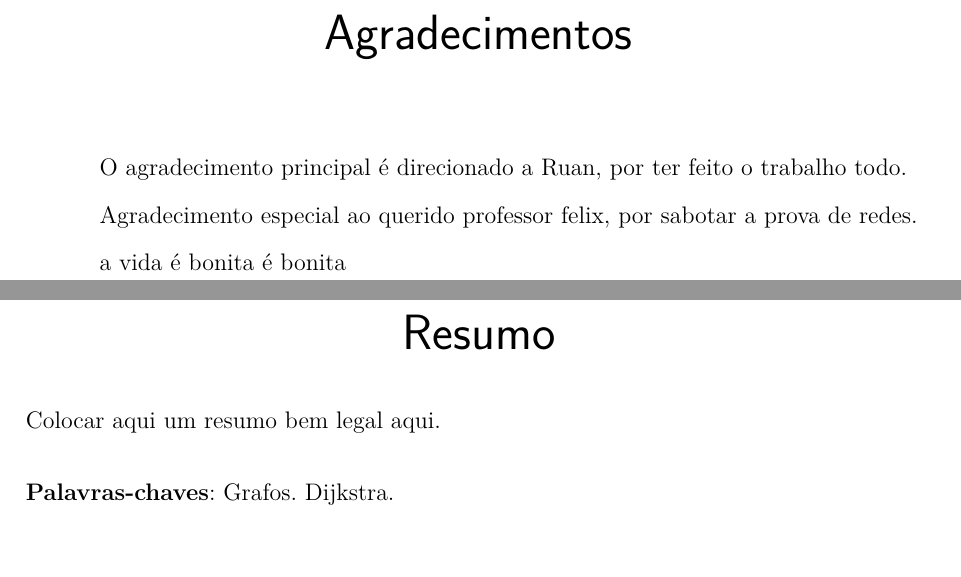
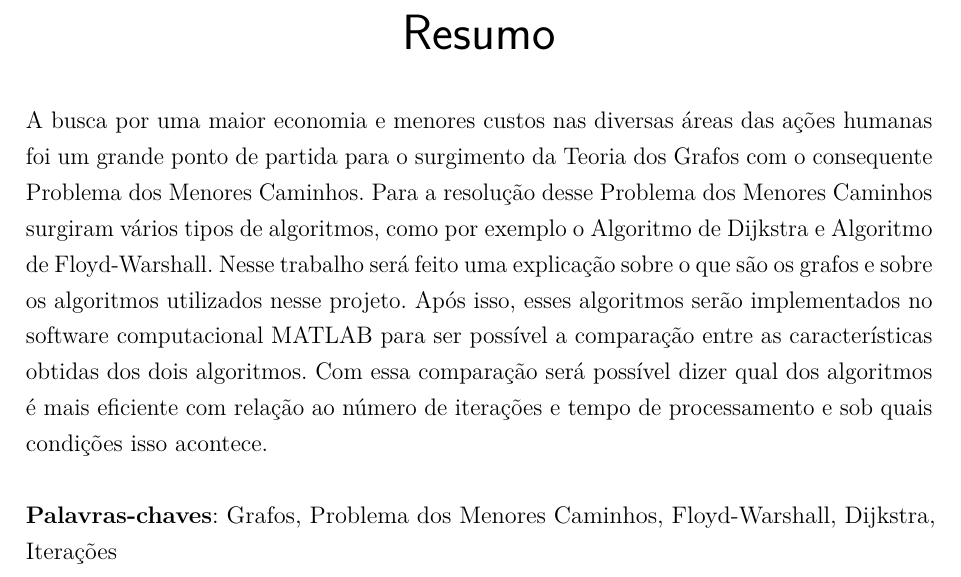
Before and after one commit to vitorbomfim/dijkstra, a LaTeX thesis (Latex/capa.tex): two parts of pages 3 and 4 of 21 before the commit and part of page 3 of 19 after it, the two joined at a grey line, cut at the place of the change, the shorter picture padded with empty space. Compiled offline with pdfLaTeX.

Commit message:
Update capa.tex
Muda ae

```diff
--- a/Latex/capa.tex
+++ b/Latex/capa.tex
@@ -94,7 +94,7 @@
 % ---
 % Informações de dados para CAPA e FOLHA DE ROSTO
 % ---
-\titulo{Grafos \& Garfos}
+\titulo{Aplicação dos Algoritmos de Dijkstra e de Floyd-Warshall no software MATLAB}
 \autor{Iuri rodrigo ferreira Alves da silva\\Gregory Medeiros Melgaço Pereira\\Raul Rodrigo Silva de Andrade \\ Rafael Castro Nunes \\ Ruan Robert Bispo dos Santos \\ Vítor do Bomfim Almeida Carvalho}
 \local{São Cristóvão,SE}
 \data{\today}
@@ -107,7 +107,7 @@
 \tipotrabalho{Relatório técnico}
 % O preambulo deve conter o tipo do trabalho, o objetivo,
 % o nome da instituição e a área de concentração
-\preambulo{Relatório em conformidade com as normas ABNT(pra falar a vdd n sei oq escrever aqui)}
+\preambulo{Relatório em conformidade com as normas ABNT}
 % ---
 
 % ---
@@ -183,25 +183,17 @@
 % ---
 % Agradecimentos
 % ---
-\begin{agradecimentos}
 
-	O agradecimento principal é direcionado a Ruan, por ter feito o trabalho todo.
-
-	Agradecimento especial ao querido professor felix, por sabotar a prova de redes.
-
-	a vida é bonita é bonita
-
-\end{agradecimentos}
 % ---
 
 % RESUMO
 % resumo na língua vernácula (obrigatório)
 \setlength{\absparsep}{18pt} % ajusta o espaçamento dos parágrafos do resumo
 \begin{resumo}
-	Colocar aqui um resumo bem legal aqui.
+	A busca por uma maior economia e menores custos nas diversas áreas das ações humanas foi um grande ponto de partida para o surgimento da Teoria dos Grafos com o consequente Problema dos Menores Caminhos. Para a resolução desse Problema dos Menores Caminhos surgiram vários tipos de algoritmos, como por exemplo o Algoritmo de Dijkstra e Algoritmo de Floyd-Warshall. Nesse trabalho será feito uma explicação sobre o que são os grafos e sobre os algoritmos utilizados nesse projeto. Após isso, esses algoritmos serão implementados no software computacional MATLAB para ser possível a comparação entre as características obtidas dos dois algoritmos. Com essa comparação será possível dizer qual dos algoritmos é mais eficiente com relação ao número de iterações e tempo de processamento e sob quais condições isso acontece.
 
 	\noindent
-	\textbf{Palavras-chaves}: Grafos. Dijkstra.
+	\textbf{Palavras-chaves}: Grafos, Problema dos Menores Caminhos, Floyd-Warshall, Dijkstra, Iterações
 \end{resumo}
 % ---
 
```
Also changed, not shown: Latex/capa.tex (7 more changed lines).
